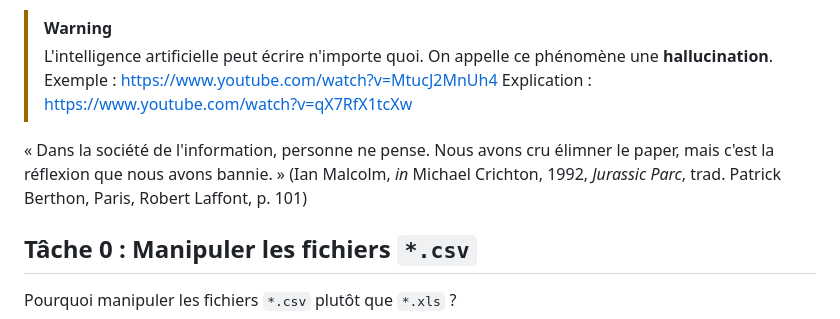
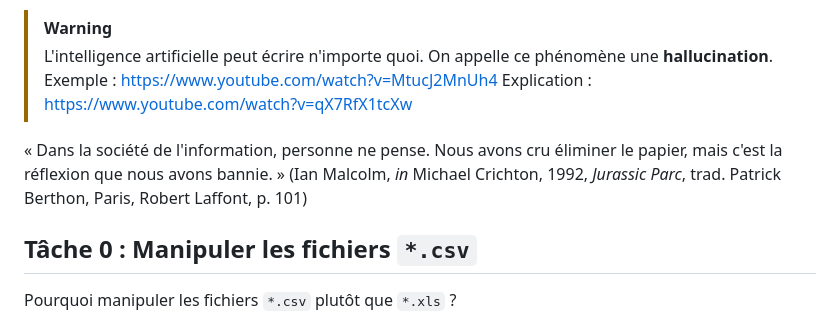
Before and after one commit to MaximeForriez/Sorbonne-Geomatique-L2, a Markdown page: Seance-05/Seance-5.md, the part around the change. Drawn GitHub-style.

Commit message:
docs:corrections of the course #5

```diff
--- a/Seance-05/Seance-5.md
+++ b/Seance-05/Seance-5.md
@@ -35,7 +35,7 @@ Pour effectuer les savoir-faire que vous devez acquérir, cette présentation ra
 > Exemple : [https://www.youtube.com/watch?v=MtucJ2MnUh4](https://www.youtube.com/watch?v=MtucJ2MnUh4)
 > Explication : [https://www.youtube.com/watch?v=qX7RfX1tcXw](https://www.youtube.com/watch?v=qX7RfX1tcXw)
 
-« Dans la société de l'information, personne ne pense. Nous avons cru élimner le paper, mais c'est la réflexion que nous avons bannie. » (Ian Malcolm, *in* Michael Crichton, 1992, *Jurassic Parc*, trad. Patrick Berthon, Paris, Robert Laffont, p. 101)
+« Dans la société de l'information, personne ne pense. Nous avons cru éliminer le papier, mais c'est la réflexion que nous avons bannie. » (Ian Malcolm, *in* Michael Crichton, 1992, *Jurassic Parc*, trad. Patrick Berthon, Paris, Robert Laffont, p. 101)
 
 ## Tâche 0 : Manipuler les fichiers `*.csv`
 
```
